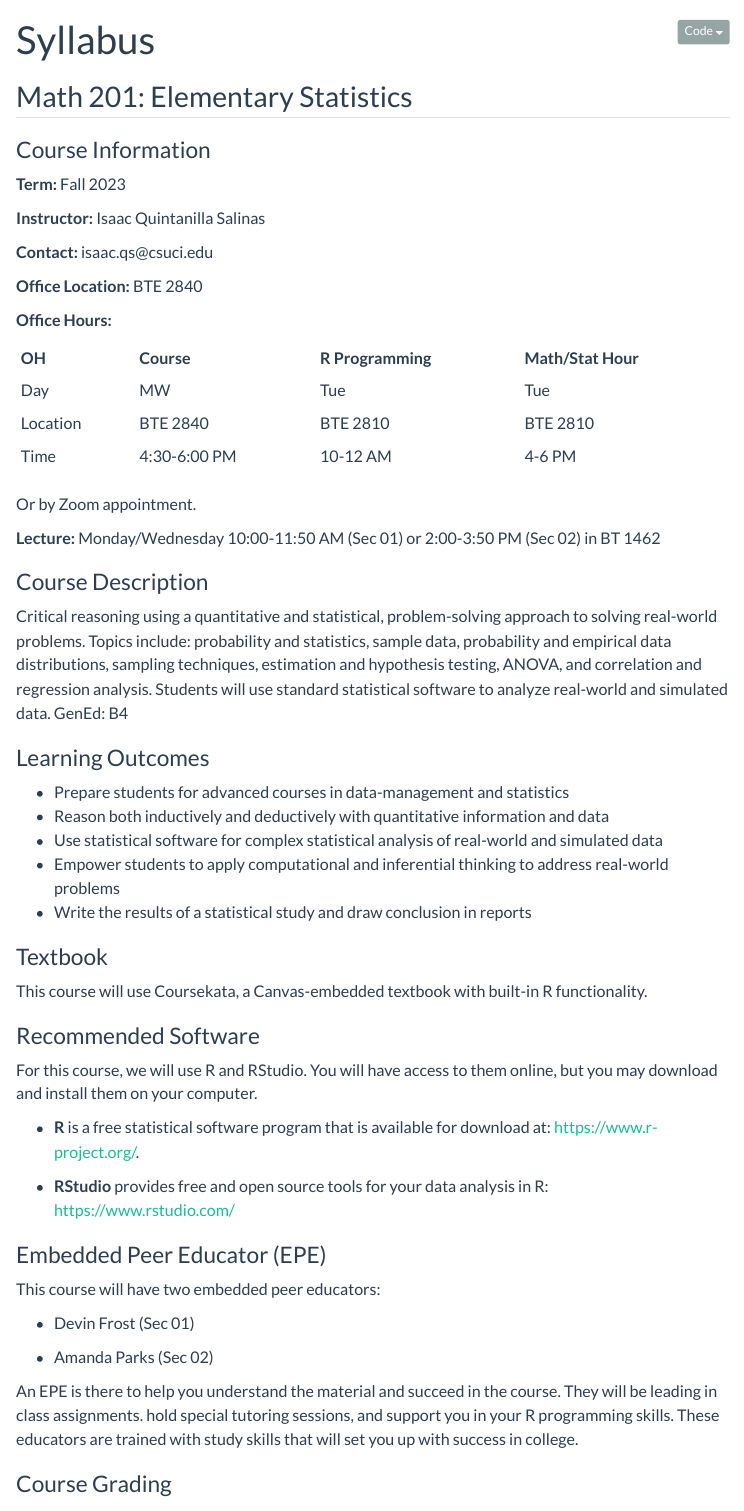
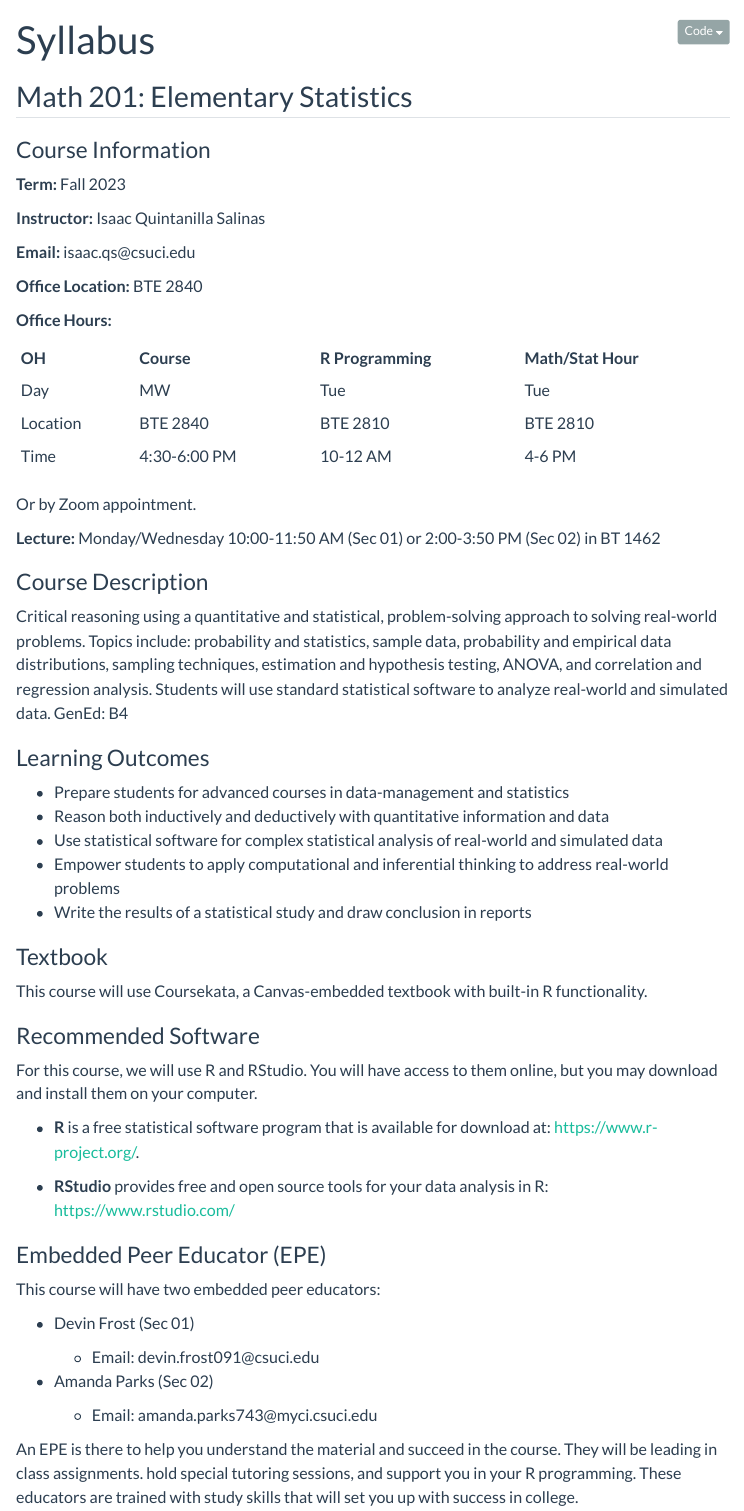
Before and after one commit to inqs909/m201_f23, a Quarto document (syllabus.qmd): the page in a window 1100 px wide, from its top. Rendered offline with R 4.5, knitr and Pandoc in place of Quarto, with nearby package versions; menus at the side of the page are left out.

Commit message:
Updated Files

```diff
--- a/syllabus.qmd
+++ b/syllabus.qmd
@@ -15,7 +15,7 @@ format:
 
 **Instructor:** Isaac Quintanilla Salinas
 
-**Contact:** isaac.qs\@csuci.edu
+**Email:** isaac.qs\@csuci.edu
 
 **Office Location:** BTE 2840
 
@@ -61,9 +61,13 @@ This course will have two embedded peer educators:
 
 -   Devin Frost (Sec 01)
 
+    -   Email: devin.frost091\@csuci.edu
+
 -   Amanda Parks (Sec 02)
 
-An EPE is there to help you understand the material and succeed in the course. They will be leading in class assignments. hold special tutoring sessions, and support you in your R programming skills. These educators are trained with study skills that will set you up with success in college.
+    -   Email: amanda.parks743\@myci.csuci.edu
+
+An EPE is there to help you understand the material and succeed in the course. They will be leading in class assignments. hold special tutoring sessions, and support you in your R programming. These educators are trained with study skills that will set you up with success in college.
 
 ### Course Grading
 
```
Also changed, not shown: docs/search.json, syllabus.qmd (4 more changed lines), 2 other files.
